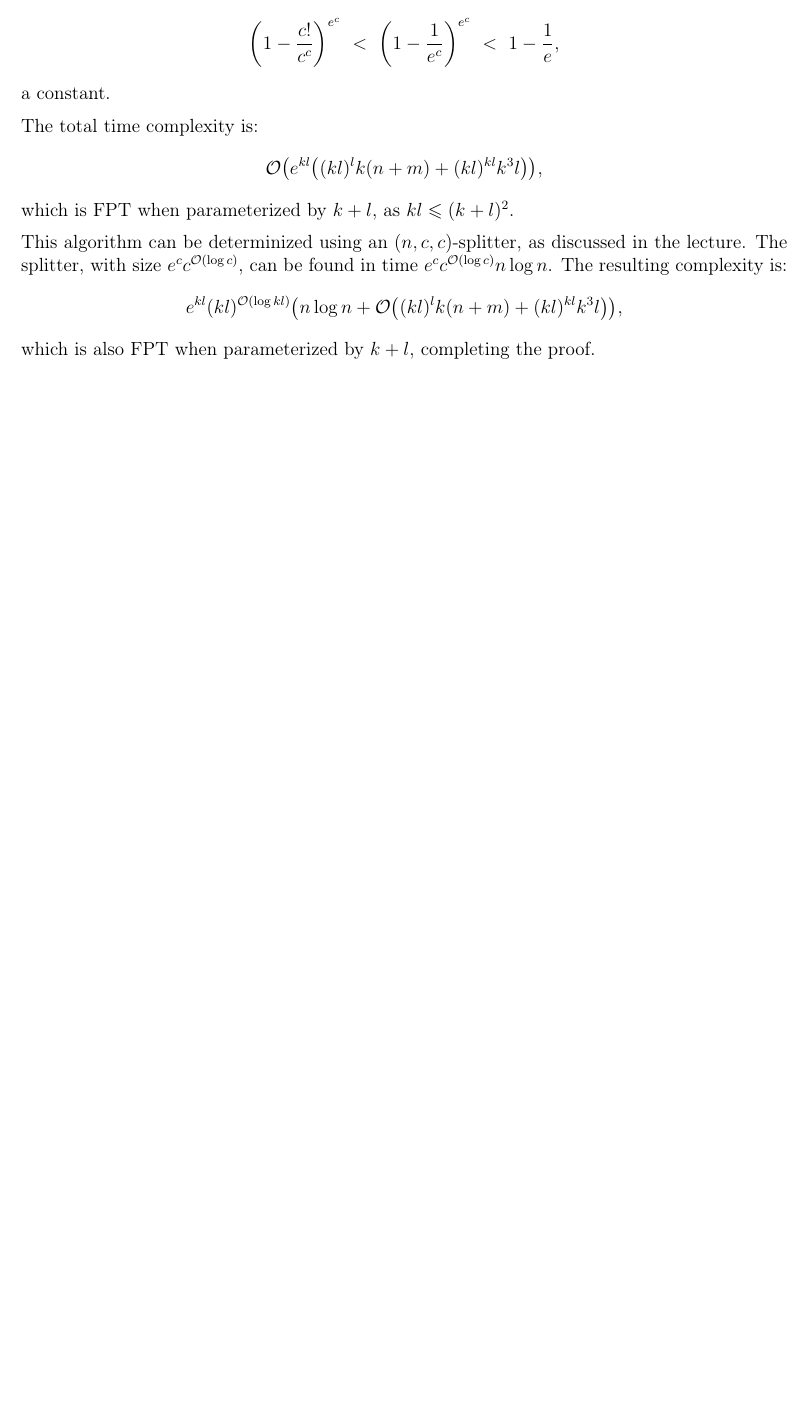
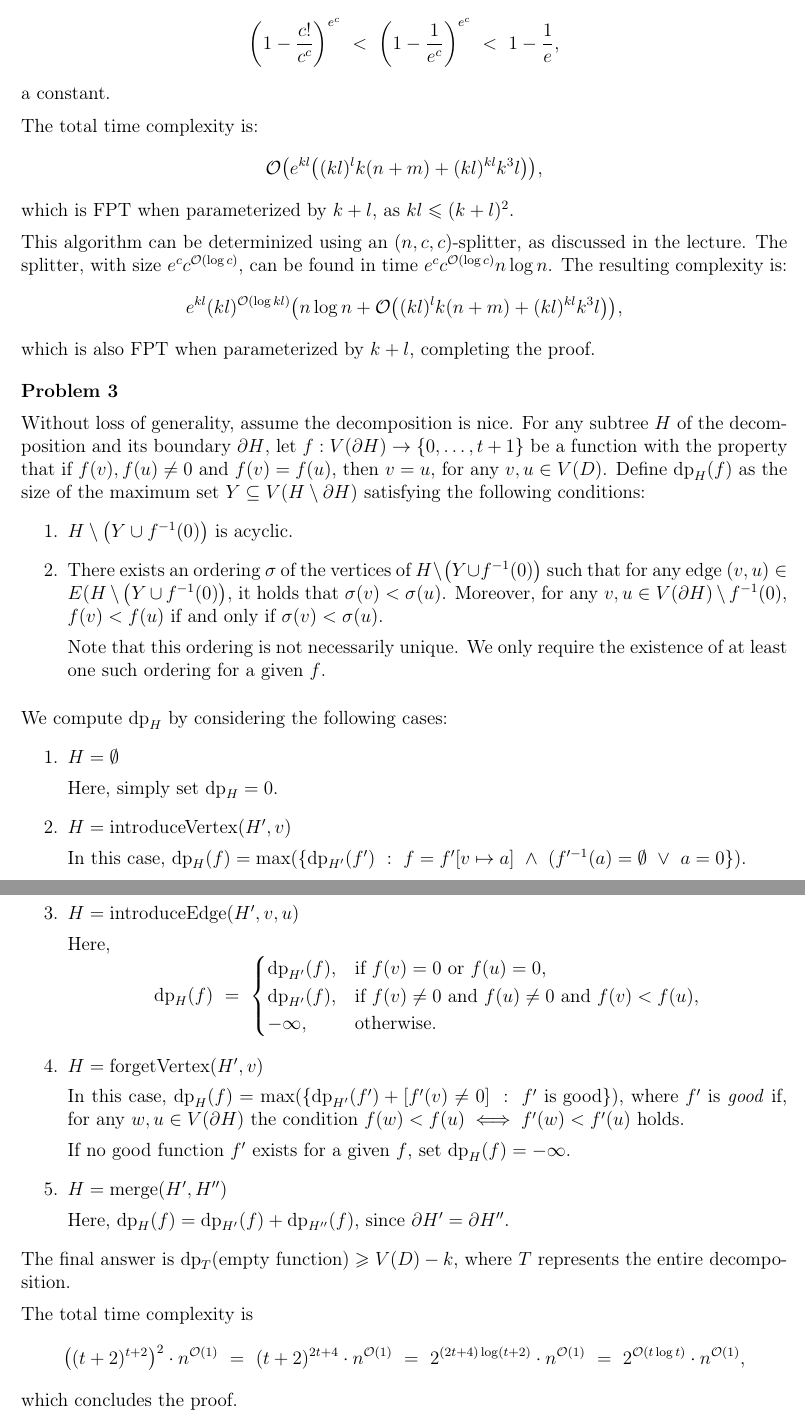
Before and after one commit to wawszczakd/ALGPAR-assignments, a LaTeX problem sheet (assignment-2/dw440014-assignment2.tex): part of page 3 of 3 before the commit and two parts of pages 3 and 4 of 4 after it, the two joined at a grey line, cut so that both start at the same text, the shorter picture padded with empty space. Compiled offline with pdfLaTeX.

Commit message:
Assignment 2 problem 3

```diff
--- a/assignment-2/dw440014-assignment2.tex
+++ b/assignment-2/dw440014-assignment2.tex
@@ -240,4 +240,81 @@
 	\[ e^{kl} (kl)^{\mathcal{O}(\log kl)} \big( n \log n + \mathcal{O} \big(
 	(kl)^l k (n + m) + (kl)^{kl} k^{3} l \big) \big) \text{,} \]
 	which is also FPT when parameterized by \(k + l\), completing the proof.
+
+	\bigskip
+
+	\textbf{Problem 3}
+
+	\medskip
+
+	Without loss of generality, assume the decomposition is nice. For any
+	subtree \(H\) of the decomposition and its boundary \(\partial H\), let \(f
+	: V(\partial H) \to \{0, \ldots, t + 1\}\) be a function with the property
+	that if \(f(v), f(u) \neq 0\) and \(f(v) = f(u)\), then \(v = u\), for any
+	\(v, u \in V(D)\). Define \(\text{dp}_{H}(f)\) as the size of the maximum
+	set \(Y \subseteq V(H \setminus \partial H)\) satisfying the following
+	conditions:
+	\begin{enumerate}
+		\item \(H \setminus \big( Y \cup f^{-1}(0) \big)\) is acyclic.
+
+		\item There exists an ordering \(\sigma\) of the vertices of \(H
+		      \setminus \big( Y \cup f^{-1}(0) \big)\) such that for any edge
+		      \((v, u) \in E(H \setminus \big( Y \cup f^{-1}(0) \big)\), it
+		      holds that \(\sigma(v) < \sigma(u)\). Moreover, for any \(v, u \in
+		      V(\partial H) \setminus f^{-1}(0)\), \(f(v) < f(u)\) if and only
+		      if \(\sigma(v) < \sigma(u)\).
+
+		      Note that this ordering is not necessarily unique. We only require
+		      the existence of at least one such ordering for a given \(f\).
+	\end{enumerate}
+
+	\medskip
+
+	We compute \(\text{dp}_{H}\) by considering the following cases:
+	\begin{enumerate}
+		\item \(H = \emptyset\)
+
+		      Here, simply set \(\text{dp}_{H} = 0\).
+
+		\item \(H = \text{introduceVertex}(H', v)\)
+
+		      In this case, \(\text{dp}_{H}(f) = \max(\{\text{dp}_{H'}(f') \ : \
+		      f = f'[v \mapsto a] \ \wedge \ (f'^{-1}(a) = \emptyset \ \vee \ a
+		      = 0\})\).
+
+		\item \(H = \text{introduceEdge}(H', v, u)\)
+
+		      Here,
+		      \[ \text{dp}_{H}(f) \ = \ \begin{cases} \text{dp}_{H'}(f) \text{,}
+		      & \text{if} \ f(v) = 0 \ \text{or} \ f(u) = 0 \text{,} \\
+		      \text{dp}_{H'}(f) \text{,} & \text{if} \ f(v) \neq 0 \ \text{and}
+		      \ f(u) \neq 0 \ \text{and} \ f(v) < f(u) \text{,} \\
+		      -\infty \text{,} & \text{otherwise.} \end{cases} \]
+
+		\item \(H = \text{forgetVertex}(H', v)\)
+
+		      In this case, \(\text{dp}_{H}(f) = \max(\{\text{dp}_{H'}(f') +
+		      [f'(v) \neq 0] \ : \ f' \ \text{is good}\})\), where \(f'\) is
+		      \textit{good} if, for any \(w, u \in V(\partial H)\) the condition
+		      \(f(w) < f(u) \iff f'(w) < f'(u)\) holds.
+
+		      If no good function \(f'\) exists for a given \(f\), set
+		      \(\text{dp}_{H}(f) = -\infty\).
+
+		\item \(H = \text{merge}(H', H'')\)
+
+		      Here, \(\text{dp}_{H}(f) = \text{dp}_{H'}(f) +
+		      \text{dp}_{H''}(f)\), since \(\partial H' = \partial H''\).
+	\end{enumerate}
+	The final answer is \(\text{dp}_{T}(\text{empty function}) \geqslant V(D) -
+	k\), where \(T\) represents the entire decomposition.
+
+	\medskip
+
+	The total time complexity is
+	\[ \big( (t + 2)^{t + 2} \big)^{2} \cdot n^{\mathcal{O}(1)} \ = \
+	(t + 2)^{2t + 4} \cdot n^{\mathcal{O}(1)} \ = \ 2^{(2t + 4) \log (t + 2)}
+	\cdot n^{\mathcal{O}(1)} \ = \ 2^{\mathcal{O}(t \log t)} \cdot
+	n^{\mathcal{O}(1)} \text{,} \]
+	which concludes the proof.
 \end{document}
```
Also changed, not shown: assignment-2/dw440014-assignment2.pdf, assignment-2/dw440014-assignment2.tex (8 more changed lines).
